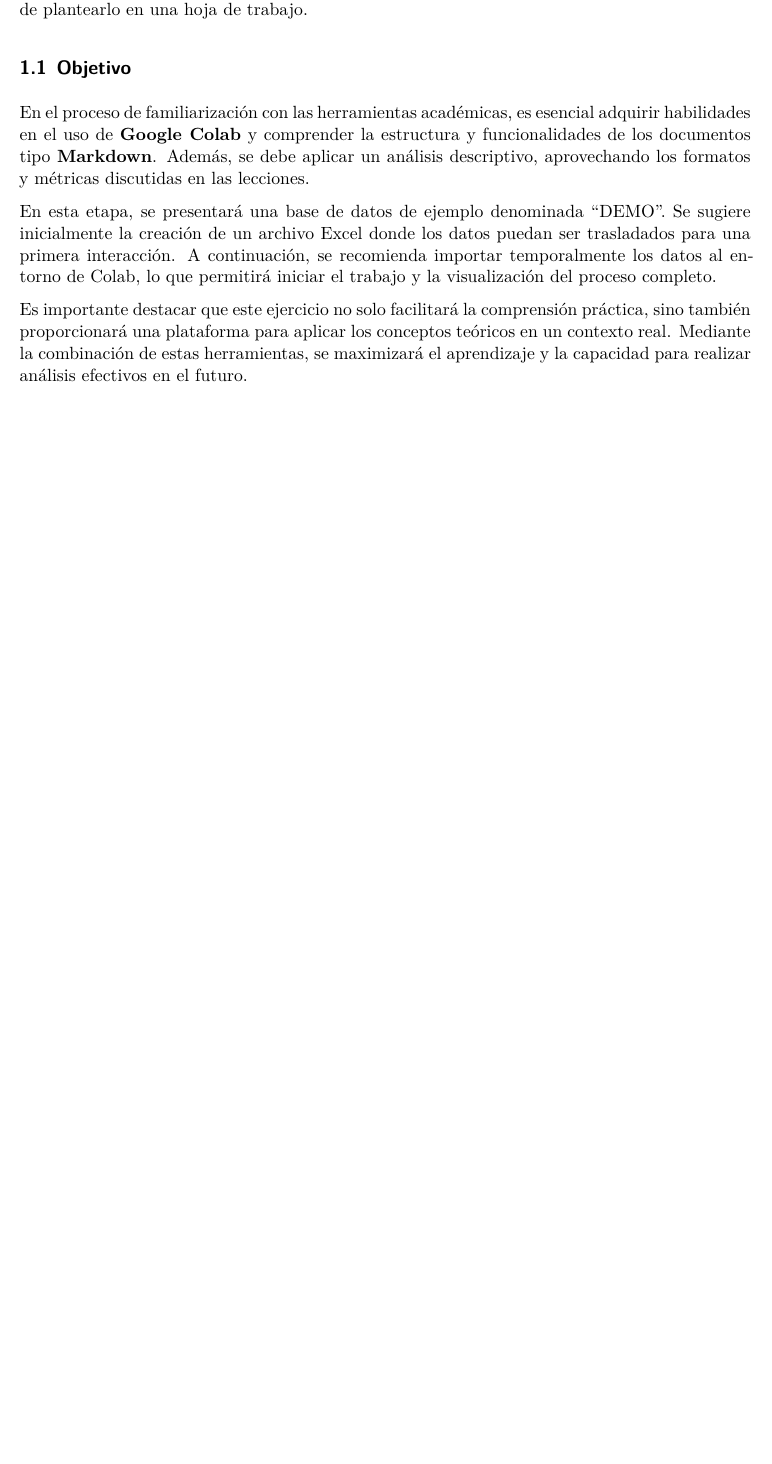
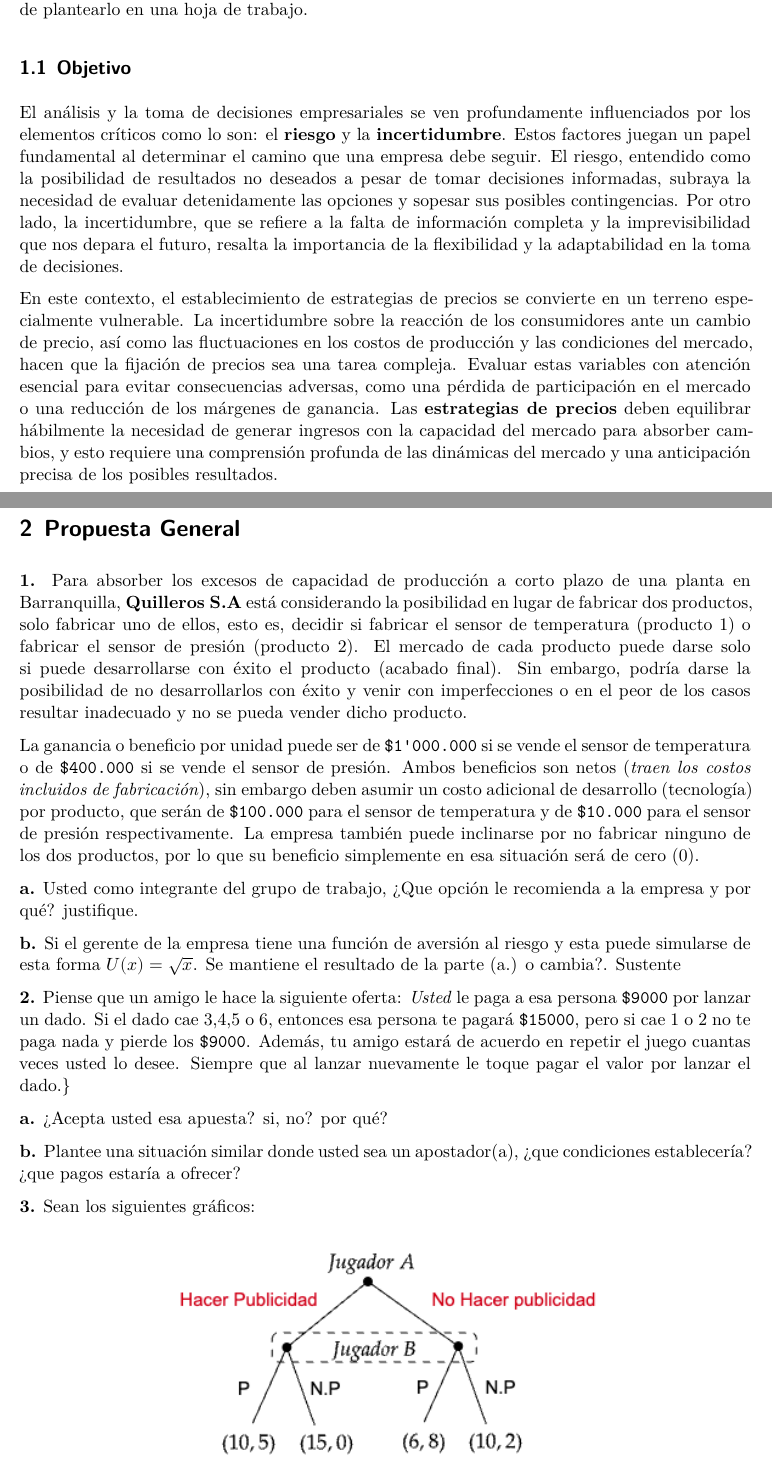
Before and after one commit to keynes37/Pricenalitycs, a Quarto document (Projects/Project2.qmd): part of page 1 of 2 before the commit and two parts of pages 1 and 2 of 3 after it, the two joined at a grey line, cut so that both start at the same text, the shorter picture padded with empty space. Rendered offline with R 4.5, knitr and Pandoc in place of Quarto, then LaTeX, with nearby package versions.

Commit message:
Angel 01

````diff
--- a/Projects/Project2.qmd
+++ b/Projects/Project2.qmd
@@ -16,12 +16,28 @@ Este Workclass pretende mirar las aplicaciones en decisiones de **Riesgo** e **i
 
 ## Objetivo
 
-En el proceso de familiarización con las herramientas académicas, es esencial adquirir habilidades en el uso de **Google Colab** y comprender la estructura y funcionalidades de los documentos tipo **Markdown**. Además, se debe aplicar un análisis descriptivo, aprovechando los formatos y métricas discutidas en las lecciones.
+El análisis y la toma de decisiones empresariales se ven profundamente influenciados por los elementos críticos como lo son: el **riesgo** y la **incertidumbre**. Estos factores juegan un papel fundamental al determinar el camino que una empresa debe seguir. El riesgo, entendido como la posibilidad de resultados no deseados a pesar de tomar decisiones informadas, subraya la necesidad de evaluar detenidamente las opciones y sopesar sus posibles contingencias. Por otro lado, la incertidumbre, que se refiere a la falta de información completa y la imprevisibilidad que nos depara el futuro, resalta la importancia de la flexibilidad y la adaptabilidad en la toma de decisiones.
 
-En esta etapa, se presentará una base de datos de ejemplo denominada "DEMO". Se sugiere inicialmente la creación de un archivo Excel donde los datos puedan ser trasladados para una primera interacción. A continuación, se recomienda importar temporalmente los datos al entorno de Colab, lo que permitirá iniciar el trabajo y la visualización del proceso completo.
+En este contexto, el establecimiento de estrategias de precios se convierte en un terreno especialmente vulnerable. La incertidumbre sobre la reacción de los consumidores ante un cambio de precio, así como las fluctuaciones en los costos de producción y las condiciones del mercado, hacen que la fijación de precios sea una tarea compleja. Evaluar estas variables con atención esencial para evitar consecuencias adversas, como una pérdida de participación en el mercado o una reducción de los márgenes de ganancia. Las **estrategias de precios** deben equilibrar hábilmente la necesidad de generar ingresos con la capacidad del mercado para absorber cambios, y esto requiere una comprensión profunda de las dinámicas del mercado y una anticipación precisa de los posibles resultados.
 
-Es importante destacar que este ejercicio no solo facilitará la comprensión práctica, sino también proporcionará una plataforma para aplicar los conceptos teóricos en un contexto real. Mediante la combinación de estas herramientas, se maximizará el aprendizaje y la capacidad para realizar análisis efectivos en el futuro.
+# Propuesta General
 
+**1.** Para absorber los excesos de capacidad de producción a corto plazo de una planta en Barranquilla, **Quilleros S.A** está considerando la posibilidad en lugar de fabricar dos productos, solo fabricar uno de ellos, esto es, decidir si fabricar el sensor de temperatura (producto 1) o fabricar el sensor de presión (producto 2). El mercado de cada producto puede darse solo si puede desarrollarse con éxito el producto (acabado final). Sin embargo, podría darse la posibilidad de no desarrollarlos con éxito y venir con imperfecciones o en el peor de los casos resultar inadecuado y no se pueda vender dicho producto.
 
-\newpage
-# Propuesta General
+La ganancia o beneficio por unidad puede ser de `$1'000.000` si se vende el sensor de temperatura o de `$400.000` si se vende el sensor de presión. Ambos beneficios son netos (*traen los costos incluidos de fabricación*), sin embargo deben asumir un costo adicional de desarrollo (tecnología) por producto, que serán de `$100.000` para el sensor de temperatura y de `$10.000` para el sensor de presión respectivamente. La empresa también puede inclinarse por no fabricar ninguno de los dos productos, por lo que su beneficio simplemente en esa situación será de cero (0).
+
+**a.** Usted como integrante del grupo de trabajo, ¿Que opción le recomienda a la empresa y por qué? justifique.
+
+**b.** Si el gerente de la empresa tiene una función de aversión al riesgo y esta puede simularse de esta forma $U(x)=\sqrt{x}$. Se mantiene el resultado de la parte (a.) o cambia?. Sustente
+
+**2.** Piense que un amigo le hace la siguiente oferta: *Usted* le paga a esa persona `$9000` por lanzar un dado. Si el dado cae 3,4,5 o 6, entonces esa persona te pagará `$15000`, pero si cae 1 o 2 no te paga nada y pierde los `$9000`. Además, tu amigo estará de acuerdo en repetir el juego cuantas veces usted lo desee. Siempre que al lanzar nuevamente le toque pagar el valor por lanzar el dado.}
+
+**a.** ¿Acepta usted esa apuesta? si, no? por qué?
+
+**b.** Plantee una situación similar donde usted sea un apostador(a), ¿que condiciones establecería? ¿que pagos estaría a ofrecer?
+
+**3.** Sean los siguientes gráficos:
+
+```{r}
+#| echo: false
+#| out-width: 110%
````
Also changed, not shown: Projects/Project2.pdf (added), Projects/graphics/gp1.png (added), Projects/graphics/gp2.png (added), Projects/graphics/gp3.png (added), Projects/Project2.qmd (23 more changed lines), 3 other files.
